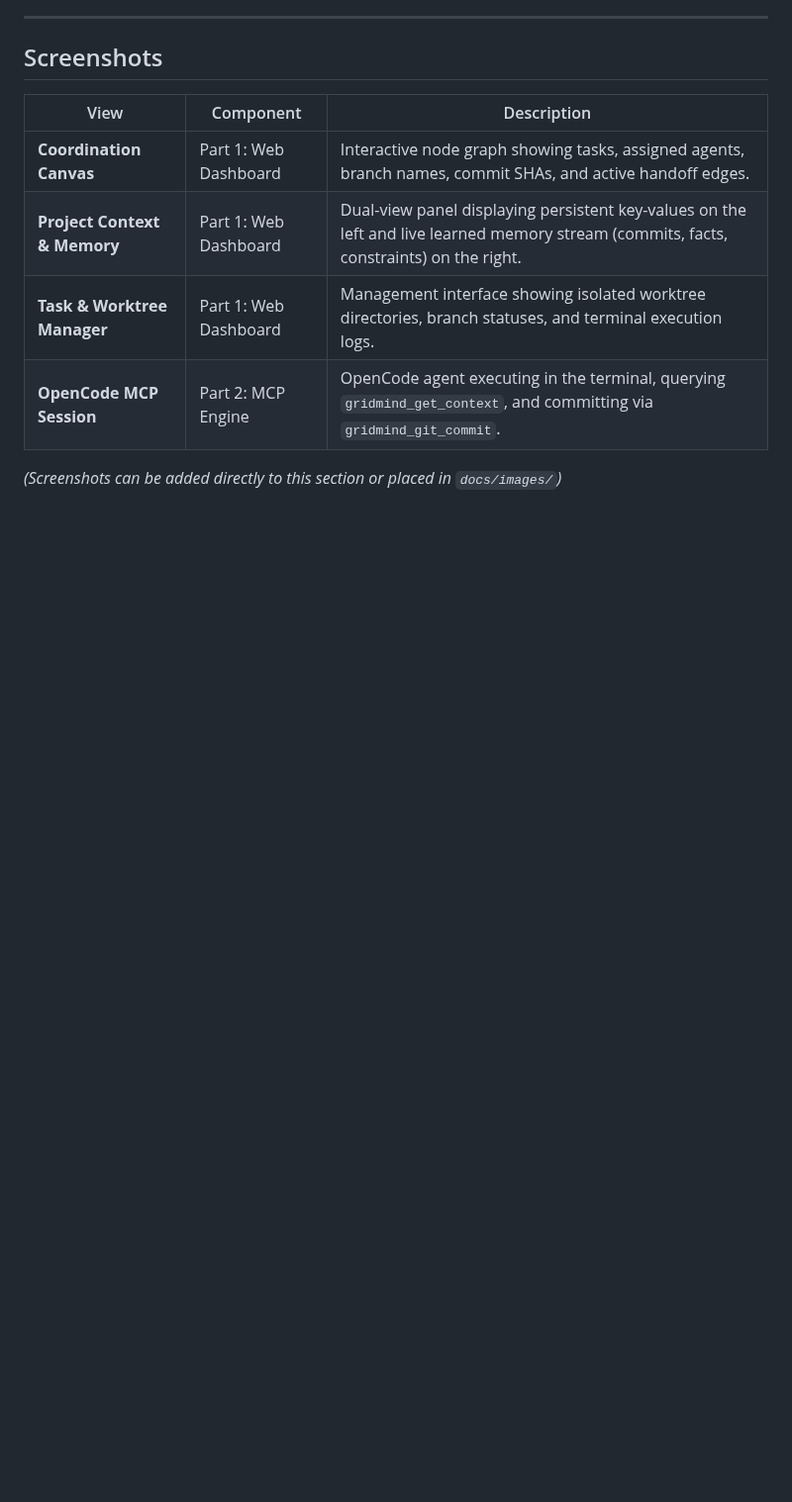
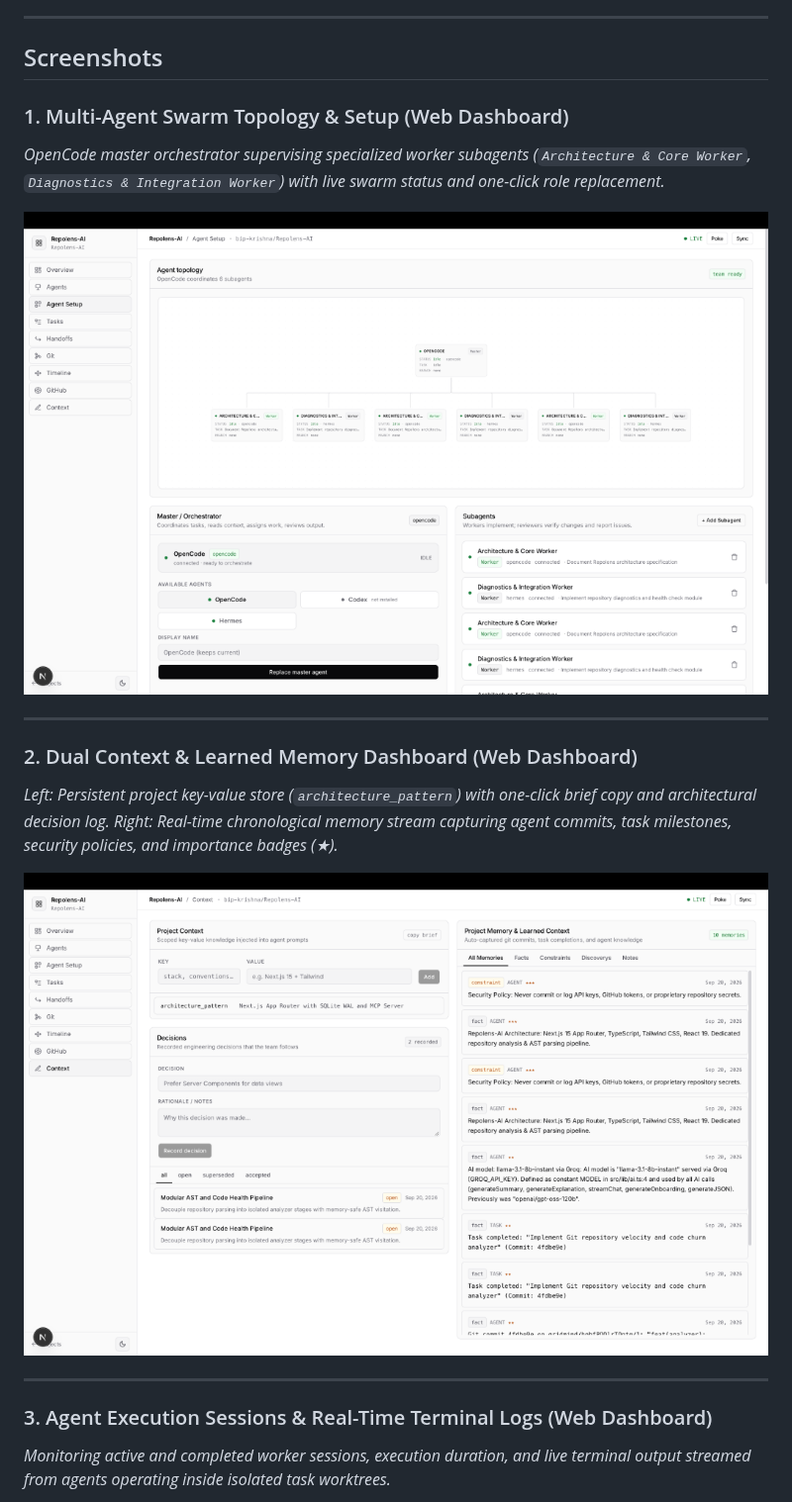
Before and after one commit to bip-krishna/Gridmind, a Markdown page: README.md, the part around one of its changes. Shown at 99% size. Drawn GitHub-style; pictures changed too: docs/images/agent-setup-topology.png (added), docs/images/project-context-memory.png (added); blank space fills up the shorter version.

Commit message:
docs(readme): add visual screenshots for dashboard and opencode mcp

```diff
--- a/README.md
+++ b/README.md
@@ -147,11 +147,20 @@ During the design, development, and testing of GridMind, AI tools—including **
 
 ## Screenshots
 
-| View | Component | Description |
-|---|---|---|
-| **Coordination Canvas** | Part 1: Web Dashboard | Interactive node graph showing tasks, assigned agents, branch names, commit SHAs, and active handoff edges. |
-| **Project Context & Memory** | Part 1: Web Dashboard | Dual-view panel displaying persistent key-values on the left and live learned memory stream (commits, facts, constraints) on the right. |
-| **Task & Worktree Manager** | Part 1: Web Dashboard | Management interface showing isolated worktree directories, branch statuses, and terminal execution logs. |
-| **OpenCode MCP Session** | Part 2: MCP Engine | OpenCode agent executing in the terminal, querying `gridmind_get_context`, and committing via `gridmind_git_commit`. |
+### 1. Multi-Agent Swarm Topology & Setup (Web Dashboard)
+*OpenCode master orchestrator supervising specialized worker subagents (`Architecture & Core Worker`, `Diagnostics & Integration Worker`) with live swarm status and one-click role replacement.*
 
-*(Screenshots can be added directly to this section or placed in `docs/images/`)*
+![Agent Swarm Topology & Setup](docs/images/agent-setup-topology.png)
+
+---
+
+### 2. Dual Context & Learned Memory Dashboard (Web Dashboard)
+*Left: Persistent project key-value store (`architecture_pattern`) with one-click brief copy and architectural decision log. Right: Real-time chronological memory stream capturing agent commits, task milestones, security policies, and importance badges (★).*
+
+![Project Context & Learned Memory](docs/images/project-context-memory.png)
+
+---
+
+### 3. Agent Execution Sessions & Real-Time Terminal Logs (Web Dashboard)
+*Monitoring active and completed worker sessions, execution duration, and live terminal output streamed from agents operating inside isolated task worktrees.*
+
```
Also changed, not shown: other parts of README.md (+8 -0 lines), docs/images/agent-sessions-runs.png (added), docs/images/opencode-mcp-terminal.png (added).
